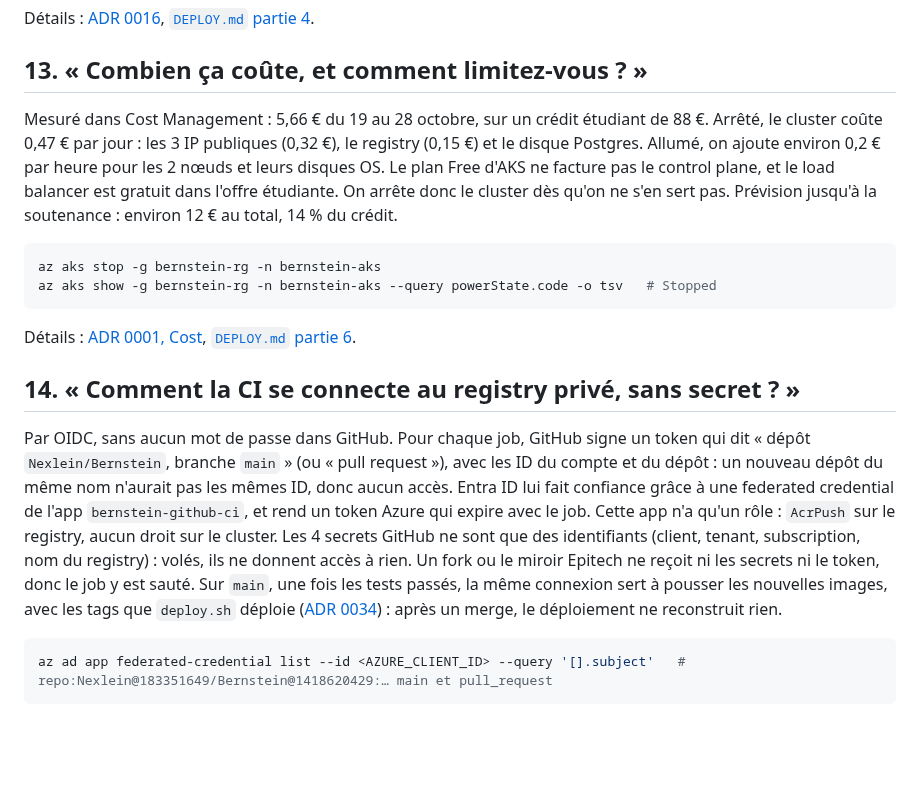
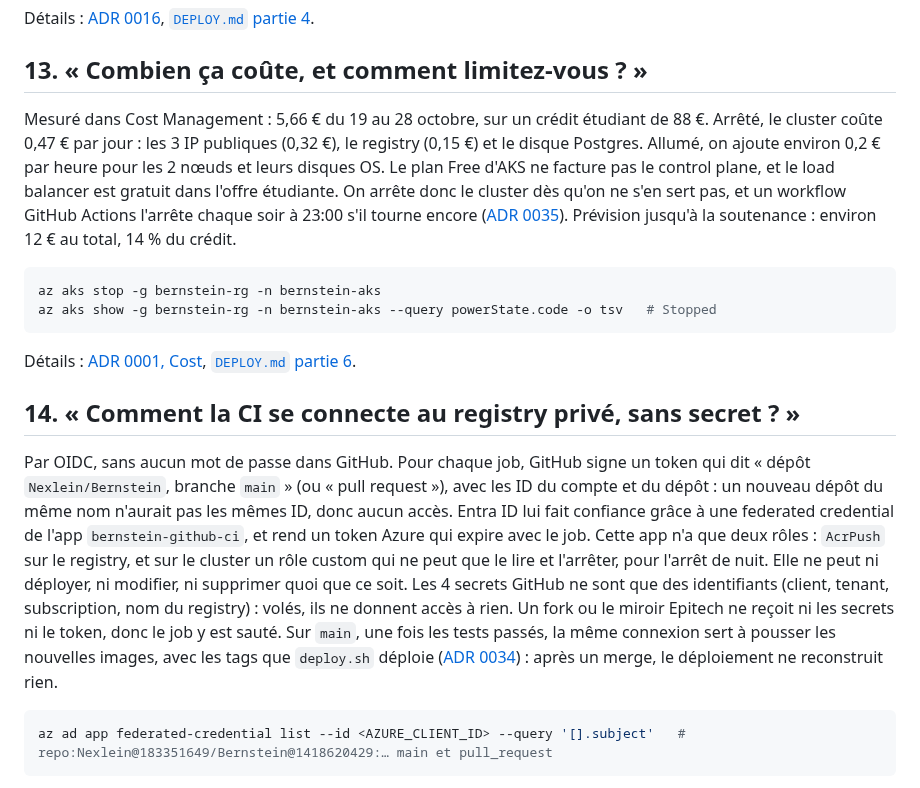
Before and after one commit to Nexlein/Bernstein, a Markdown page: doc/defense/cheatsheet.md, the part around the change. Drawn GitHub-style; blank space fills up the shorter version.

Commit message:
docs(defense): mention the nightly stop

````diff
--- a/doc/defense/cheatsheet.md
+++ b/doc/defense/cheatsheet.md
@@ -165,7 +165,7 @@ Détails : [ADR 0016](../adr/0016-zero-downtime-test.md), [`DEPLOY.md` partie 4]
 
 ## 13. « Combien ça coûte, et comment limitez-vous ? »
 
-Mesuré dans Cost Management : 5,66 € du 19 au 28 octobre, sur un crédit étudiant de 88 €. Arrêté, le cluster coûte 0,47 € par jour : les 3 IP publiques (0,32 €), le registry (0,15 €) et le disque Postgres. Allumé, on ajoute environ 0,2 € par heure pour les 2 nœuds et leurs disques OS. Le plan Free d'AKS ne facture pas le control plane, et le load balancer est gratuit dans l'offre étudiante. On arrête donc le cluster dès qu'on ne s'en sert pas. Prévision jusqu'à la soutenance : environ 12 € au total, 14 % du crédit.
+Mesuré dans Cost Management : 5,66 € du 19 au 28 octobre, sur un crédit étudiant de 88 €. Arrêté, le cluster coûte 0,47 € par jour : les 3 IP publiques (0,32 €), le registry (0,15 €) et le disque Postgres. Allumé, on ajoute environ 0,2 € par heure pour les 2 nœuds et leurs disques OS. Le plan Free d'AKS ne facture pas le control plane, et le load balancer est gratuit dans l'offre étudiante. On arrête donc le cluster dès qu'on ne s'en sert pas, et un workflow GitHub Actions l'arrête chaque soir à 23:00 s'il tourne encore ([ADR 0035](../adr/0035-nightly-stop.md)). Prévision jusqu'à la soutenance : environ 12 € au total, 14 % du crédit.
 
 ```bash
 az aks stop -g bernstein-rg -n bernstein-aks
@@ -176,7 +176,7 @@ Détails : [ADR 0001, Cost](../adr/0001-aks-cluster.md#cost), [`DEPLOY.md` parti
 
 ## 14. « Comment la CI se connecte au registry privé, sans secret ? »
 
-Par OIDC, sans aucun mot de passe dans GitHub. Pour chaque job, GitHub signe un token qui dit « dépôt `Nexlein/Bernstein`, branche `main` » (ou « pull request »), avec les ID du compte et du dépôt : un nouveau dépôt du même nom n'aurait pas les mêmes ID, donc aucun accès. Entra ID lui fait confiance grâce à une federated credential de l'app `bernstein-github-ci`, et rend un token Azure qui expire avec le job. Cette app n'a qu'un rôle : `AcrPush` sur le registry, aucun droit sur le cluster. Les 4 secrets GitHub ne sont que des identifiants (client, tenant, subscription, nom du registry) : volés, ils ne donnent accès à rien. Un fork ou le miroir Epitech ne reçoit ni les secrets ni le token, donc le job y est sauté. Sur `main`, une fois les tests passés, la même connexion sert à pousser les nouvelles images, avec les tags que `deploy.sh` déploie ([ADR 0034](../adr/0034-ci-publish-images.md)) : après un merge, le déploiement ne reconstruit rien.
+Par OIDC, sans aucun mot de passe dans GitHub. Pour chaque job, GitHub signe un token qui dit « dépôt `Nexlein/Bernstein`, branche `main` » (ou « pull request »), avec les ID du compte et du dépôt : un nouveau dépôt du même nom n'aurait pas les mêmes ID, donc aucun accès. Entra ID lui fait confiance grâce à une federated credential de l'app `bernstein-github-ci`, et rend un token Azure qui expire avec le job. Cette app n'a que deux rôles : `AcrPush` sur le registry, et sur le cluster un rôle custom qui ne peut que le lire et l'arrêter, pour l'arrêt de nuit. Elle ne peut ni déployer, ni modifier, ni supprimer quoi que ce soit. Les 4 secrets GitHub ne sont que des identifiants (client, tenant, subscription, nom du registry) : volés, ils ne donnent accès à rien. Un fork ou le miroir Epitech ne reçoit ni les secrets ni le token, donc le job y est sauté. Sur `main`, une fois les tests passés, la même connexion sert à pousser les nouvelles images, avec les tags que `deploy.sh` déploie ([ADR 0034](../adr/0034-ci-publish-images.md)) : après un merge, le déploiement ne reconstruit rien.
 
 ```bash
 az ad app federated-credential list --id <AZURE_CLIENT_ID> --query '[].subject'   # repo:Nexlein@183351649/Bernstein@1418620429:… main et pull_request
````
